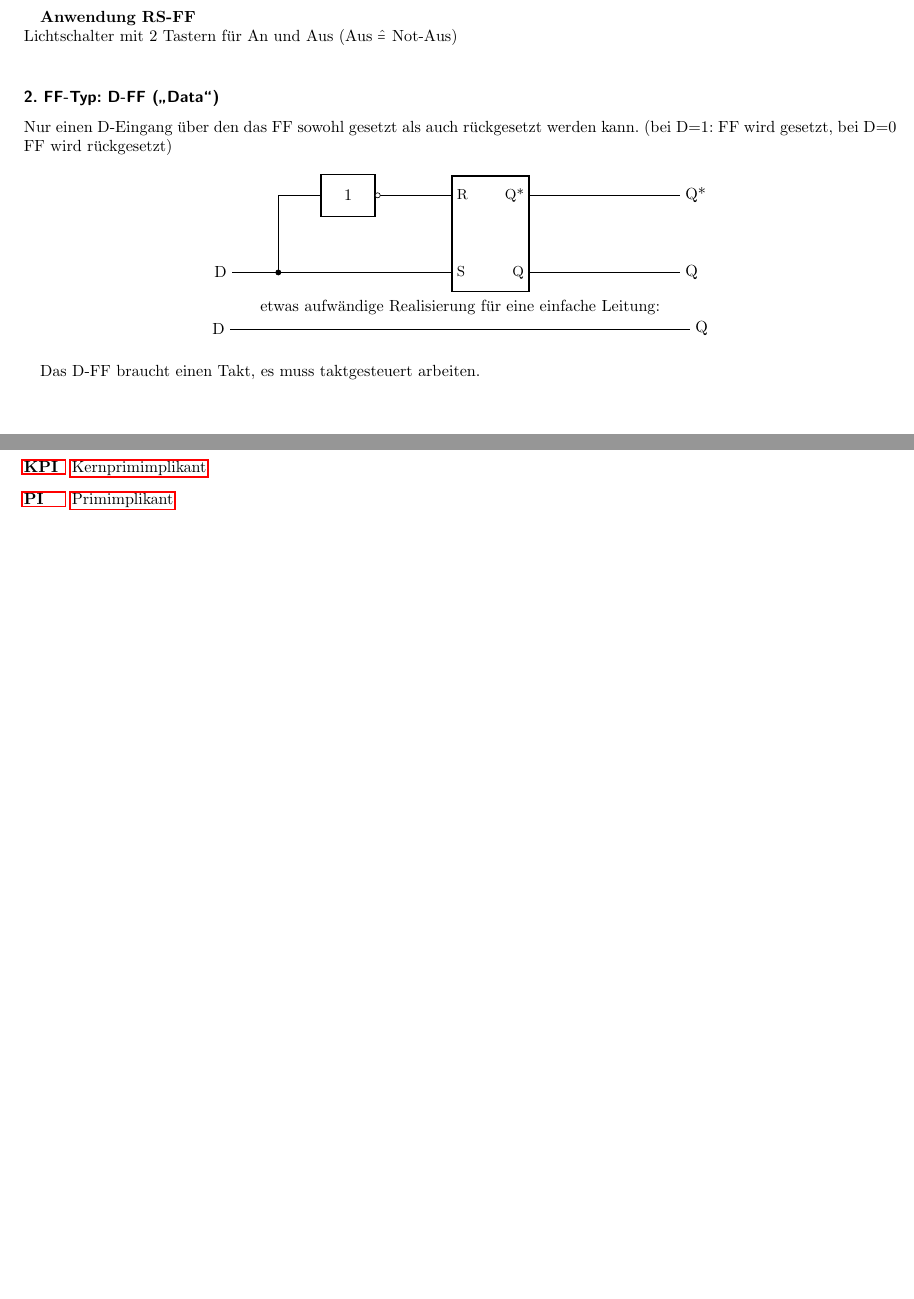
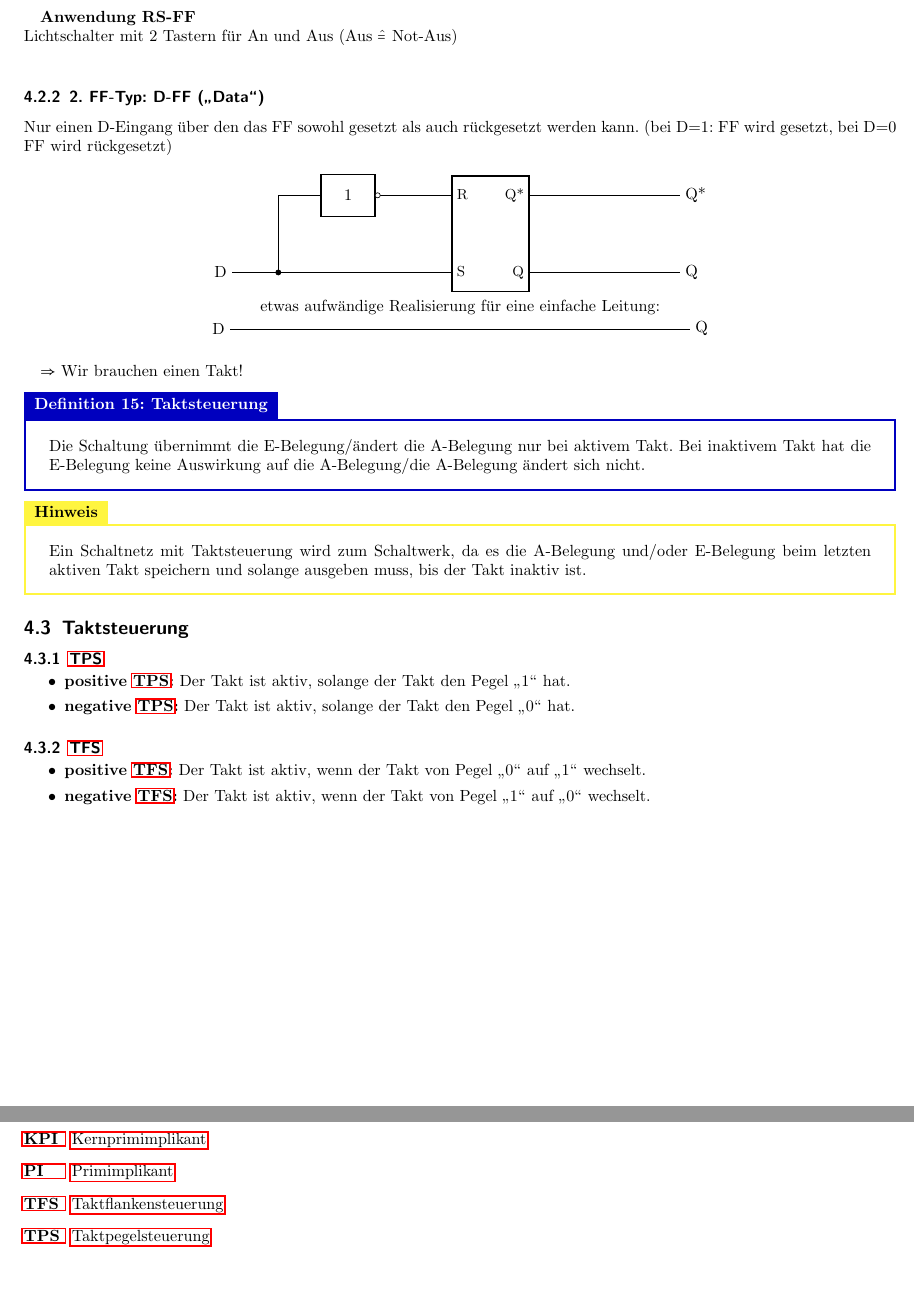
Before and after one commit to HerrLevin/dhbw-digitaltechnik, a LaTeX document (Skript.tex): two parts of pages 31 and 32 of 32, joined at a grey line, cut so that both start at the same text, the shorter picture padded with empty space. Compiled offline with pdfLaTeX.

Commit message:
added TFS/TPS overview

```diff
--- a/Skript.tex
+++ b/Skript.tex
@@ -2122,7 +2122,7 @@ node distance=4cm, style ={minimum size=20mm}]
 \textbf{Anwendung RS-FF}\\
 Lichtschalter mit 2 Tastern für An und Aus (Aus $\hat{=}$ Not-Aus)\\
 
-\subsubsection*{2. FF-Typ: D-FF (\glqq Data\grqq)}
+\subsubsection{2. FF-Typ: D-FF (\glqq Data\grqq)}
 Nur einen D-Eingang über den das FF sowohl gesetzt als auch rückgesetzt werden kann. (bei D=1: FF wird gesetzt, bei D=0 FF wird rückgesetzt)
 
 \begin{center}
@@ -2153,8 +2153,32 @@ node[rs-ff,right=1cm of not, anchor=pin 1](RS){}
 \end{circuitikz}
 \end{center}
 
-Das D-FF braucht einen Takt, es muss taktgesteuert arbeiten.
-
+$\Rightarrow$ Wir brauchen einen Takt!
+
+\begin{Theorem}{Taktsteuerung}{}
+	Die Schaltung übernimmt die E-Belegung/ändert die A-Belegung nur bei aktivem Takt. Bei inaktivem Takt hat die E-Belegung keine Auswirkung auf die A-Belegung/die A-Belegung ändert sich nicht.
+\end{Theorem}
+
+\begin{Hint}{}{}
+	Ein Schaltnetz mit Taktsteuerung wird zum Schaltwerk, da es die A-Belegung und/oder E-Belegung beim letzten aktiven Takt speichern und solange ausgeben muss, bis der Takt inaktiv ist.
+\end{Hint}
+
+\subsection{Taktsteuerung}
+\subsubsection{\ac{TPS}}
+\begin{itemize}
+	\vspace*{-0.5em}
+	\itemsep 0em
+	\item \textbf{positive \ac{TPS}:} Der Takt ist aktiv, solange der Takt den Pegel \glqq 1\grqq{} hat.
+	\item\textbf{negative \ac{TPS}:} Der Takt ist aktiv, solange der Takt den Pegel \glqq 0\grqq{} hat.
+\end{itemize}
+
+\subsubsection{\ac{TFS}}
+\begin{itemize}
+	\vspace*{-0.5em}
+	\itemsep 0em
+	\item \textbf{positive \ac{TFS}:} Der Takt ist aktiv, wenn der Takt von Pegel \glqq 0\grqq{} auf \glqq 1\grqq{} wechselt.
+	\item \textbf{negative \ac{TFS}:} Der Takt ist aktiv, wenn der Takt von Pegel \glqq 1\grqq{} auf \glqq 0\grqq{} wechselt.
+\end{itemize}
 \newpage
 \section*{Abkürzungsverzeichnis}
 \begin{acronym}[Bash]
@@ -2179,5 +2203,7 @@ Das D-FF braucht einen Takt, es muss taktgesteuert arbeiten.
 	\acro{KPI}{Kernprimimplikant}
 	\acroplural{KPI}[KPI]{Kernprimipimplikanten}
 	\acro{PI}{Primimplikant}
+	\acro{TFS}{Taktflankensteuerung}
+	\acro{TPS}{Taktpegelsteuerung}
 \end{acronym}
 \end{document}
```
Also changed, not shown: Skript.pdf, Skript.tex (4 more changed lines), 4 other files.
